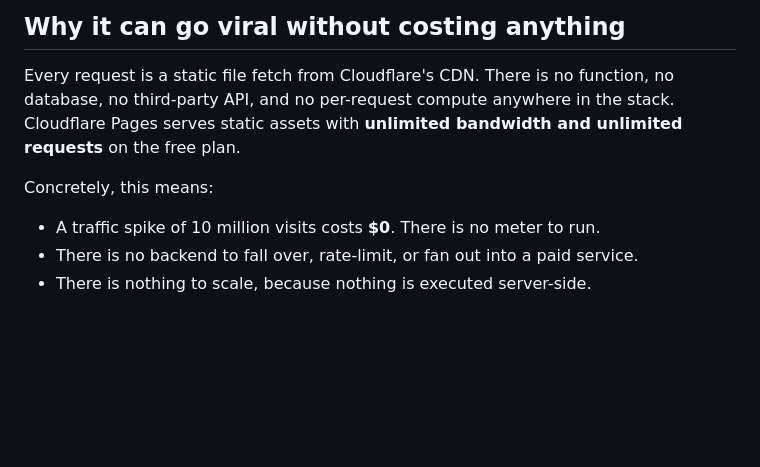
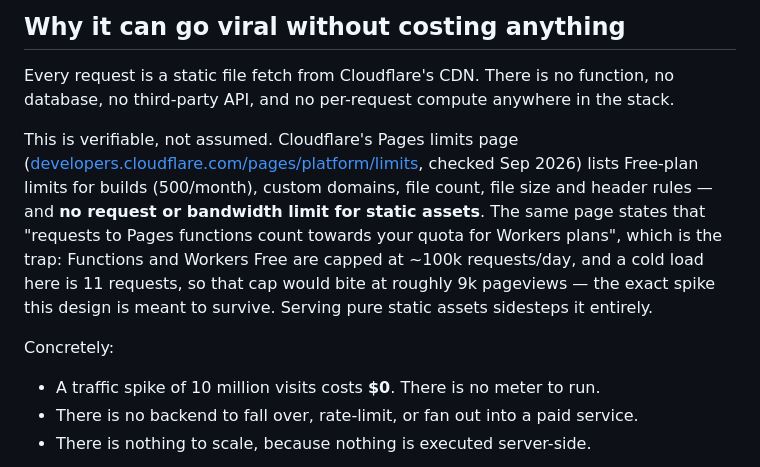
Before and after one commit to mja00/prompt-autopsy, a Markdown page: README.md, the part around the change. Rendered like a GitHub page; blank space fills up the shorter version.

Commit message:
docs: cite Cloudflare Pages limits for the cost claim

```diff
--- a/README.md
+++ b/README.md
@@ -10,10 +10,18 @@ cannot remember, and has never once deserved your apology.
 ## Why it can go viral without costing anything
 
 Every request is a static file fetch from Cloudflare's CDN. There is no function, no database,
-no third-party API, and no per-request compute anywhere in the stack. Cloudflare Pages serves
-static assets with **unlimited bandwidth and unlimited requests** on the free plan.
+no third-party API, and no per-request compute anywhere in the stack.
 
-Concretely, this means:
+This is verifiable, not assumed. Cloudflare's Pages limits page
+([developers.cloudflare.com/pages/platform/limits](https://developers.cloudflare.com/pages/platform/limits/),
+checked Sep 2026) lists Free-plan limits for builds (500/month), custom domains, file count, file
+size and header rules — and **no request or bandwidth limit for static assets**. The same page
+states that "requests to Pages functions count towards your quota for Workers plans", which is
+the trap: Functions and Workers Free are capped at ~100k requests/day, and a cold load here is 11
+requests, so that cap would bite at roughly 9k pageviews — the exact spike this design is meant to
+survive. Serving pure static assets sidesteps it entirely.
+
+Concretely:
 
 - A traffic spike of 10 million visits costs **$0**. There is no meter to run.
 - There is no backend to fall over, rate-limit, or fan out into a paid service.
```
